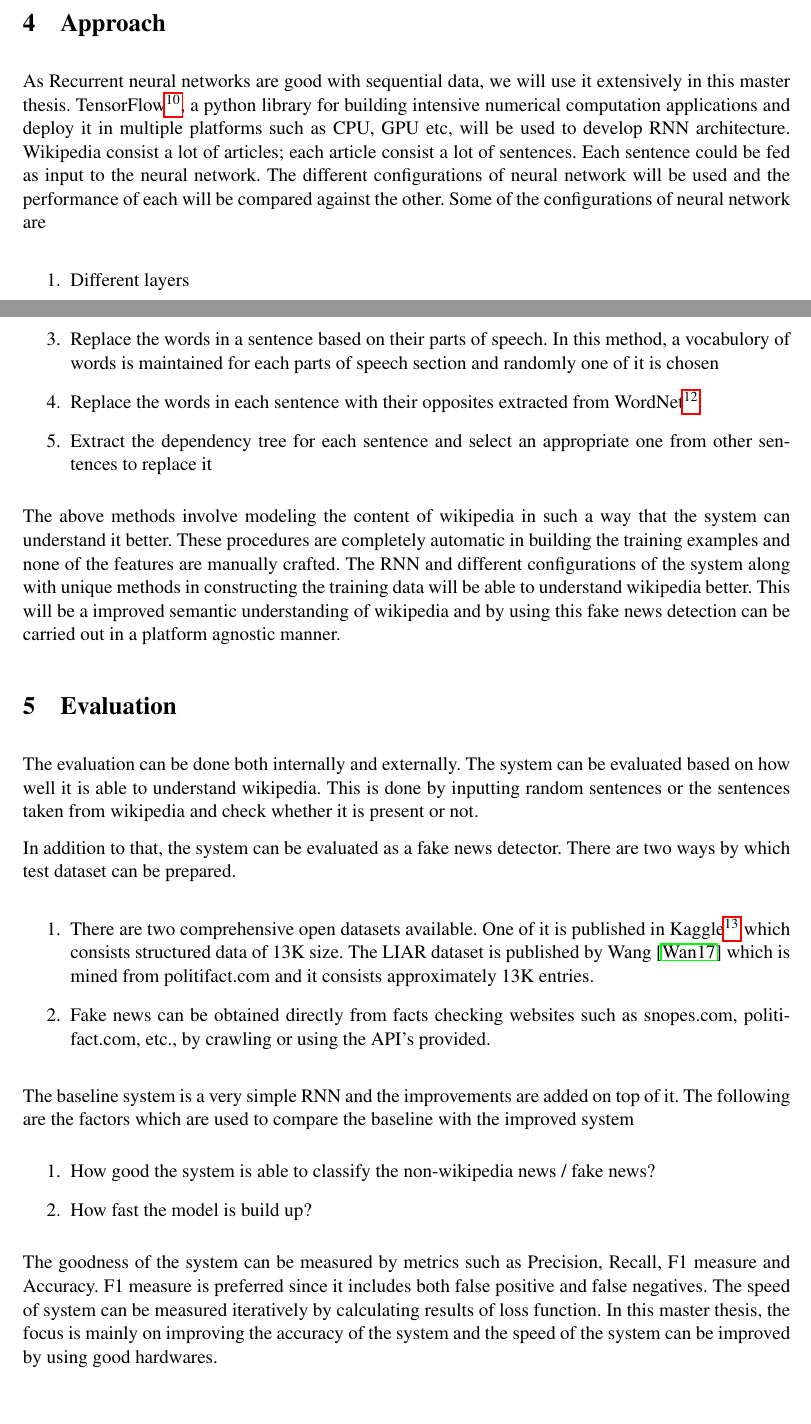
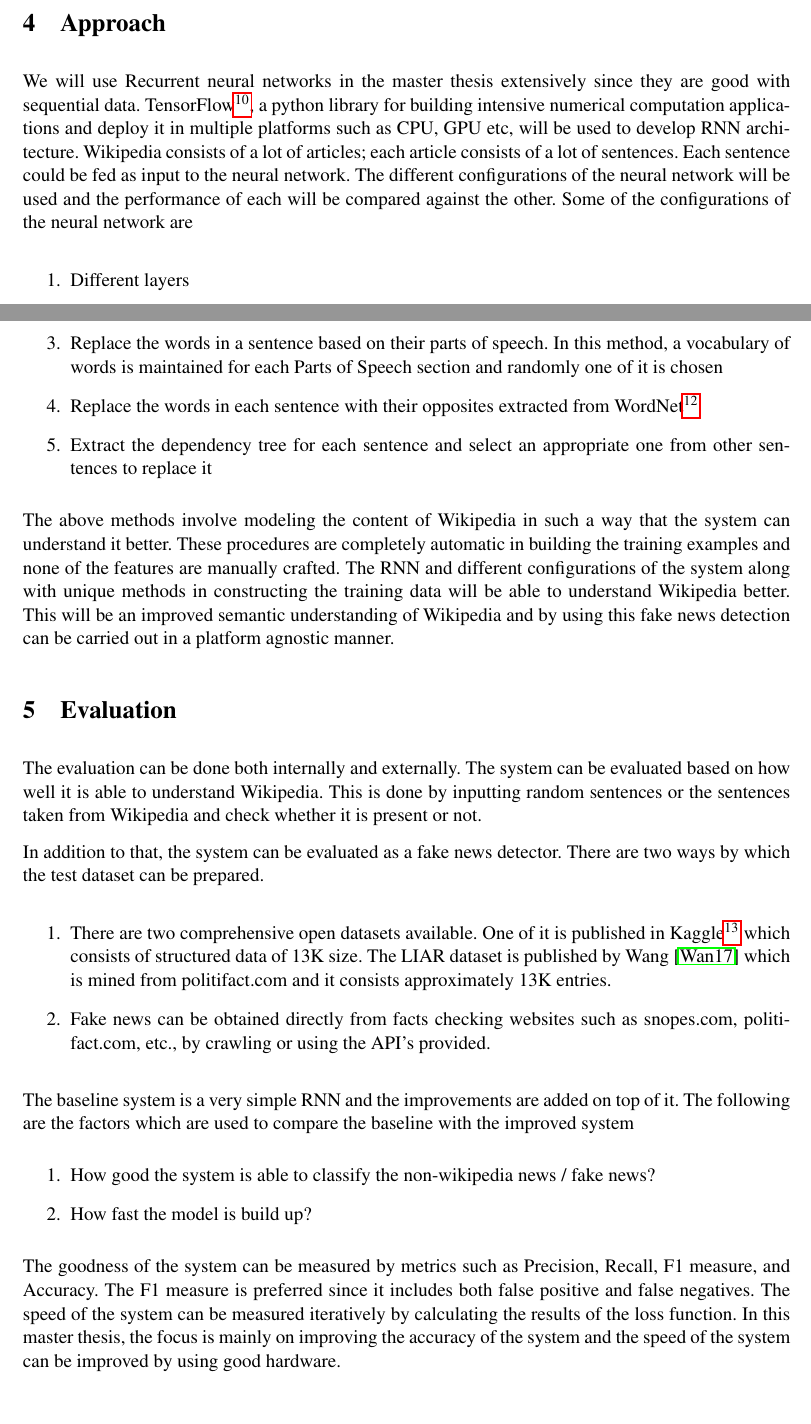
Before and after one commit to Kandy16/fake-news-detector, a LaTeX paper (proposal/main.tex): two parts of pages 6 and 7 of 12, joined at a grey line, cut so that both start at the same text. Compiled offline with pdfLaTeX.

Commit message:
First draft with spelling correction is done

```diff
--- a/proposal/main.tex
+++ b/proposal/main.tex
@@ -200,7 +200,7 @@ To train RNN, the network is unrolled for the given input sequence and the loss
 
 \section{Approach}
 
-As Recurrent neural networks are good with sequential data, we will use it extensively in this master thesis. TensorFlow\footnote{https://www.tensorflow.org/}, a python library for building intensive numerical computation applications and deploy it in multiple platforms such as CPU, GPU etc, will be used to develop RNN architecture. Wikipedia consist a lot of articles; each article consist a lot of sentences. Each sentence could be fed as input to the neural network. The different configurations of neural network will be used and the performance of each will be compared against the other. Some of the configurations of neural network are
+We will use  Recurrent neural networks in the master thesis extensively since they are good with sequential data. TensorFlow\footnote{https://www.tensorflow.org/}, a python library for building intensive numerical computation applications and deploy it in multiple platforms such as CPU, GPU etc, will be used to develop RNN architecture. Wikipedia consists of a lot of articles; each article consists of a lot of sentences. Each sentence could be fed as input to the neural network. The different configurations of the neural network will be used and the performance of each will be compared against the other. Some of the configurations of the neural network are
 
 \begin{enumerate}
 \item Different layers
@@ -227,21 +225,23 @@ Since we use wikipedia as a proxy for authentic information, each sentence in th
-\item Replace the words in a sentence based on their parts of speech. In this method, a vocabulory of words is maintained for each parts of speech section and randomly one of it is chosen
+\item Swap the words randomly in each and every sentence extracted from Wikipedia
+\item Replace the random words picked in a sentence with a random word from the corpus
+\item Replace the words in a sentence based on their parts of speech. In this method, a vocabulary of words is maintained for each Parts of Speech section and randomly one of it is chosen
 \item Replace the words in each sentence with their opposites extracted from WordNet\footnote{https://wordnet.princeton.edu/}
 \item Extract the dependency tree for each sentence and select an appropriate one from other sentences to replace it
 \end{enumerate}
 
 % Background Knowledge: Wikidata or BabelNet (knowledge graphs), http://babelfy.org/ for entity resolution
 
-The above methods involve modeling the content of wikipedia in such a way that the system can understand it better. These procedures are completely automatic in building the training examples and none of the features are manually crafted. The RNN and different configurations of the system along with unique methods in constructing the training data will be able to understand wikipedia better. This will be a improved semantic understanding of wikipedia and by using this fake news detection can be carried out in a platform agnostic manner.
+The above methods involve modeling the content of Wikipedia in such a way that the system can understand it better. These procedures are completely automatic in building the training examples and none of the features are manually crafted. The RNN and different configurations of the system along with unique methods in constructing the training data will be able to understand Wikipedia better. This will be an improved semantic understanding of Wikipedia and by using this fake news detection can be carried out in a platform agnostic manner.
 
 % ----------------------------------------------------------------------------
 \section{Evaluation}
 
-The evaluation can be done both internally and externally. The system can be evaluated based on how well it is able to understand wikipedia. This is done by inputting random sentences or the sentences taken from wikipedia and check whether it is present or not.
+The evaluation can be done both internally and externally. The system can be evaluated based on how well it is able to understand Wikipedia. This is done by inputting random sentences or the sentences taken from Wikipedia and check whether it is present or not.
 
-In addition to that, the system can be evaluated as a fake news detector. There are two ways by which test dataset can be prepared.
+In addition to that, the system can be evaluated as a fake news detector. There are two ways by which the test dataset can be prepared.
 
 \begin{enumerate}
-\item There are two comprehensive open datasets available. One of it is published in Kaggle\footnote{https://www.kaggle.com/mrisdal/fake-news} which consists structured data of 13K size. The LIAR dataset is published by Wang \cite{Wang2017} which is mined from politifact.com and it consists approximately 13K entries.
+\item There are two comprehensive open datasets available. One of it is published in Kaggle\footnote{https://www.kaggle.com/mrisdal/fake-news} which consists of structured data of 13K size. The LIAR dataset is published by Wang \cite{Wang2017} which is mined from politifact.com and it consists approximately 13K entries.
 \item Fake news can be obtained directly from facts checking websites such as snopes.com, politifact.com, etc., by crawling or using the API's provided.
 \end{enumerate}
 
@@ -251,7 +251,7 @@ The baseline system is a very simple RNN and the improvements are added on top o
 \item How fast the model is build up?
 \end{enumerate}
 
-The goodness of the system can be measured by metrics such as Precision, Recall, F1 measure and Accuracy. F1 measure is preferred since it includes both false positive and false negatives. The speed of system can be measured iteratively by calculating results of loss function. In this master thesis, the focus is mainly on improving the accuracy of the system and the speed of the system can be improved by using good hardwares.
+The goodness of the system can be measured by metrics such as Precision, Recall, F1 measure, and Accuracy. The F1 measure is preferred since it includes both false positive and false negatives. The speed of the system can be measured iteratively by calculating the results of the loss function. In this master thesis, the focus is mainly on improving the accuracy of the system and the speed of the system can be improved by using good hardware.
 
 \newpage
 
```
Also changed, not shown: proposal/main.pdf, proposal/main.tex (6 more changed lines).
